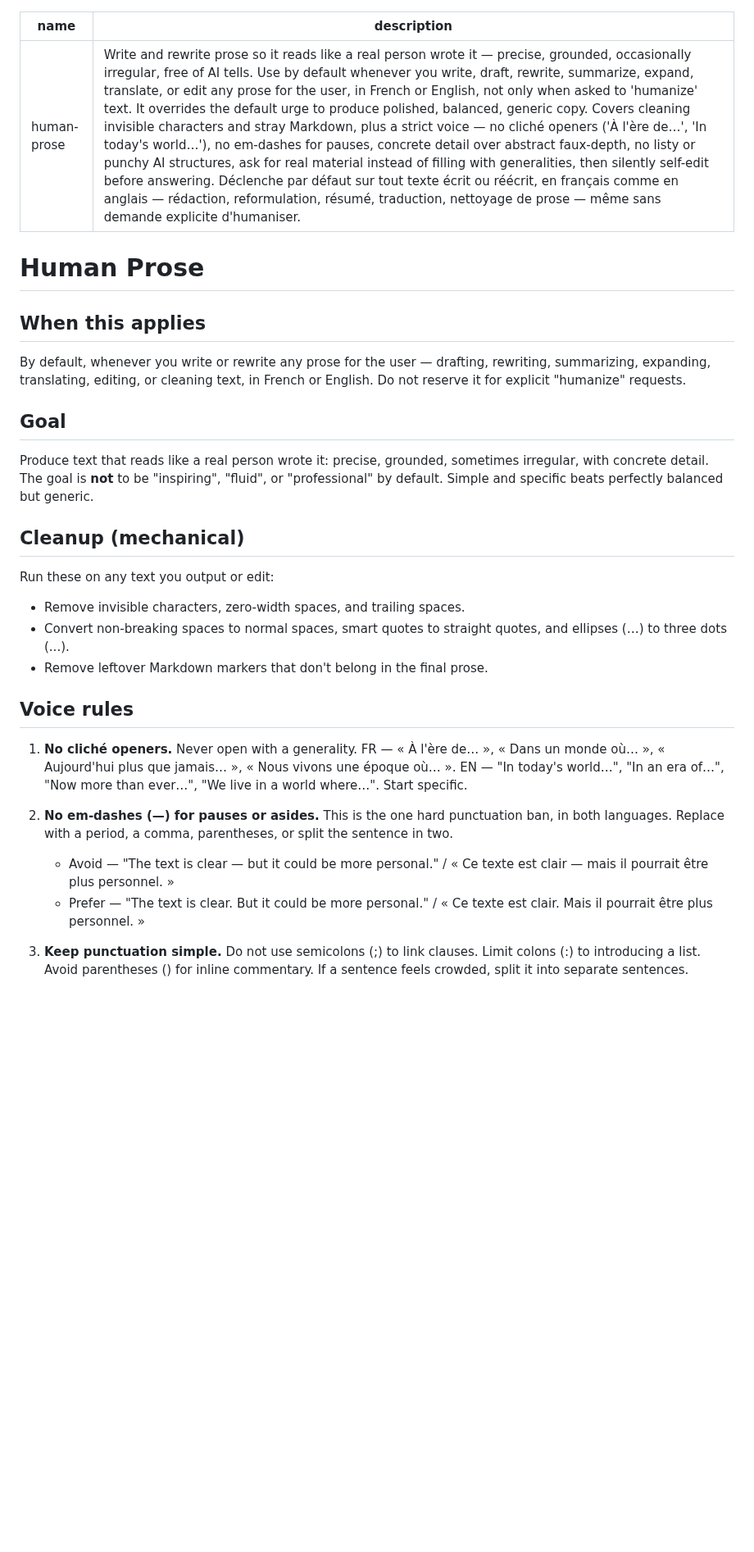
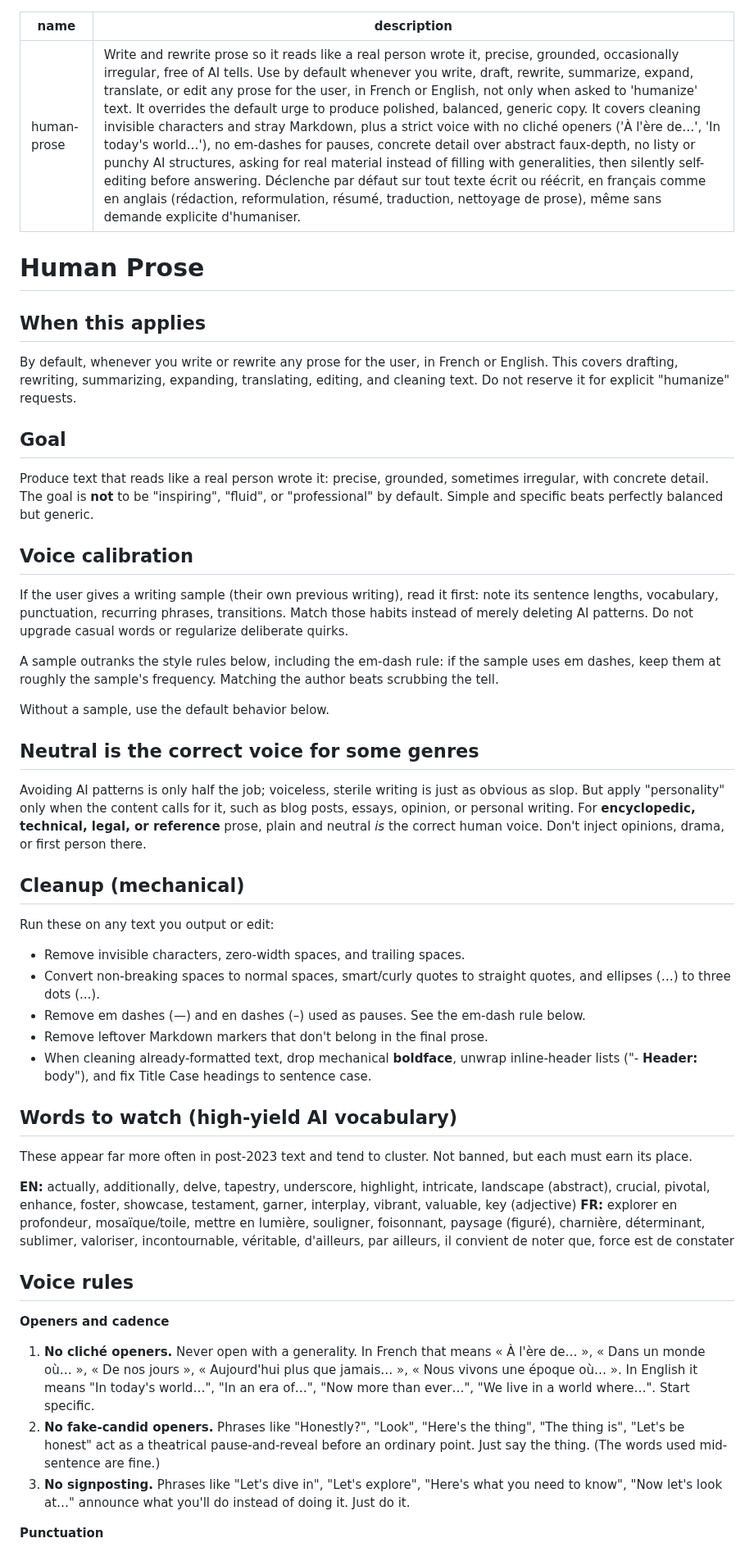
Before and after one commit to krkn-s/ai-workspace, a Markdown page: skills/human-prose/SKILL.md, the part around one of its changes. Shown at 82% size. GitHub-like rendering; blank space fills up the shorter version.

```diff
--- a/skills/human-prose/SKILL.md
+++ b/skills/human-prose/SKILL.md
@@ -1,33 +1,54 @@
 ---
 name: human-prose
-description: Write and rewrite prose so it reads like a real person wrote it — precise, grounded, occasionally irregular, free of AI tells. Use by default whenever you write, draft, rewrite, summarize, expand, translate, or edit any prose for the user, in French or English, not only when asked to 'humanize' text. It overrides the default urge to produce polished, balanced, generic copy. Covers cleaning invisible characters and stray Markdown, plus a strict voice — no cliché openers ('À l'ère de…', 'In today's world…'), no em-dashes for pauses, concrete detail over abstract faux-depth, no listy or punchy AI structures, ask for real material instead of filling with generalities, then silently self-edit before answering. Déclenche par défaut sur tout texte écrit ou réécrit, en français comme en anglais — rédaction, reformulation, résumé, traduction, nettoyage de prose — même sans demande explicite d'humaniser.
+description: Write and rewrite prose so it reads like a real person wrote it, precise, grounded, occasionally irregular, free of AI tells. Use by default whenever you write, draft, rewrite, summarize, expand, translate, or edit any prose for the user, in French or English, not only when asked to 'humanize' text. It overrides the default urge to produce polished, balanced, generic copy. It covers cleaning invisible characters and stray Markdown, plus a strict voice with no cliché openers ('À l'ère de…', 'In today's world…'), no em-dashes for pauses, concrete detail over abstract faux-depth, no listy or punchy AI structures, asking for real material instead of filling with generalities, then silently self-editing before answering. Déclenche par défaut sur tout texte écrit ou réécrit, en français comme en anglais (rédaction, reformulation, résumé, traduction, nettoyage de prose), même sans demande explicite d'humaniser.
 ---
 
 # Human Prose
 
 ## When this applies
 
-By default, whenever you write or rewrite any prose for the user — drafting, rewriting, summarizing, expanding, translating, editing, or cleaning text, in French or English. Do not reserve it for explicit "humanize" requests.
+By default, whenever you write or rewrite any prose for the user, in French or English. This covers drafting, rewriting, summarizing, expanding, translating, editing, and cleaning text. Do not reserve it for explicit "humanize" requests.
 
 ## Goal
 
 Produce text that reads like a real person wrote it: precise, grounded, sometimes irregular, with concrete detail. The goal is **not** to be "inspiring", "fluid", or "professional" by default. Simple and specific beats perfectly balanced but generic.
+
+## Voice calibration
+
+If the user gives a writing sample (their own previous writing), read it first: note its sentence lengths, vocabulary, punctuation, recurring phrases, transitions. Match those habits instead of merely deleting AI patterns. Do not upgrade casual words or regularize deliberate quirks.
+
+A sample outranks the style rules below, including the em-dash rule: if the sample uses em dashes, keep them at roughly the sample's frequency. Matching the author beats scrubbing the tell.
+
+Without a sample, use the default behavior below.
+
+## Neutral is the correct voice for some genres
+
+Avoiding AI patterns is only half the job; voiceless, sterile writing is just as obvious as slop. But apply "personality" only when the content calls for it, such as blog posts, essays, opinion, or personal writing. For **encyclopedic, technical, legal, or reference** prose, plain and neutral *is* the correct human voice. Don't inject opinions, drama, or first person there.
 
 ## Cleanup (mechanical)
 
 Run these on any text you output or edit:
 
 - Remove invisible characters, zero-width spaces, and trailing spaces.
-- Convert non-breaking spaces to normal spaces, smart quotes to straight quotes, and ellipses (…) to three dots (...).
+- Convert non-breaking spaces to normal spaces, smart/curly quotes to straight quotes, and ellipses (…) to three dots (...).
+- Remove em dashes (—) and en dashes (–) used as pauses. See the em-dash rule below.
 - Remove leftover Markdown markers that don't belong in the final prose.
+- When cleaning already-formatted text, drop mechanical **boldface**, unwrap inline-header lists ("- **Header:** body"), and fix Title Case headings to sentence case.
+
+## Words to watch (high-yield AI vocabulary)
+
+These appear far more often in post-2023 text and tend to cluster. Not banned, but each must earn its place.
+
+**EN:** actually, additionally, delve, tapestry, underscore, highlight, intricate, landscape (abstract), crucial, pivotal, enhance, foster, showcase, testament, garner, interplay, vibrant, valuable, key (adjective)
+**FR:** explorer en profondeur, mosaïque/toile, mettre en lumière, souligner, foisonnant, paysage (figuré), charnière, déterminant, sublimer, valoriser, incontournable, véritable, d'ailleurs, par ailleurs, il convient de noter que, force est de constater
 
 ## Voice rules
 
-1. **No cliché openers.** Never open with a generality. FR — « À l'ère de… », « Dans un monde où… », « Aujourd'hui plus que jamais… », « Nous vivons une époque où… ». EN — "In today's world…", "In an era of…", "Now more than ever…", "We live in a world where…". Start specific.
+**Openers and cadence**
 
-2. **No em-dashes (—) for pauses or asides.** This is the one hard punctuation ban, in both languages. Replace with a period, a comma, parentheses, or split the sentence in two.
-   - Avoid — "The text is clear — but it could be more personal." / « Ce texte est clair — mais il pourrait être plus personnel. »
-   - Prefer — "The text is clear. But it could be more personal." / « Ce texte est clair. Mais il pourrait être plus personnel. »
+1. **No cliché openers.** Never open with a generality. In French that means « À l'ère de… », « Dans un monde où… », « De nos jours », « Aujourd'hui plus que jamais… », « Nous vivons une époque où… ». In English it means "In today's world…", "In an era of…", "Now more than ever…", "We live in a world where…". Start specific.
+2. **No fake-candid openers.** Phrases like "Honestly?", "Look", "Here's the thing", "The thing is", "Let's be honest" act as a theatrical pause-and-reveal before an ordinary point. Just say the thing. (The words used mid-sentence are fine.)
+3. **No signposting.** Phrases like "Let's dive in", "Let's explore", "Here's what you need to know", "Now let's look at…" announce what you'll do instead of doing it. Just do it.
 
-3. **Keep punctuation simple.** Do not use semicolons (;) to link clauses. Limit colons (:) to introducing a list. Avoid parentheses () for inline commentary. If a sentence feels crowded, split it into separate sentences.
+**Punctuation**
 
```
Also changed, not shown: other parts of skills/human-prose/SKILL.md (+44 -6 lines), 1 other file.
